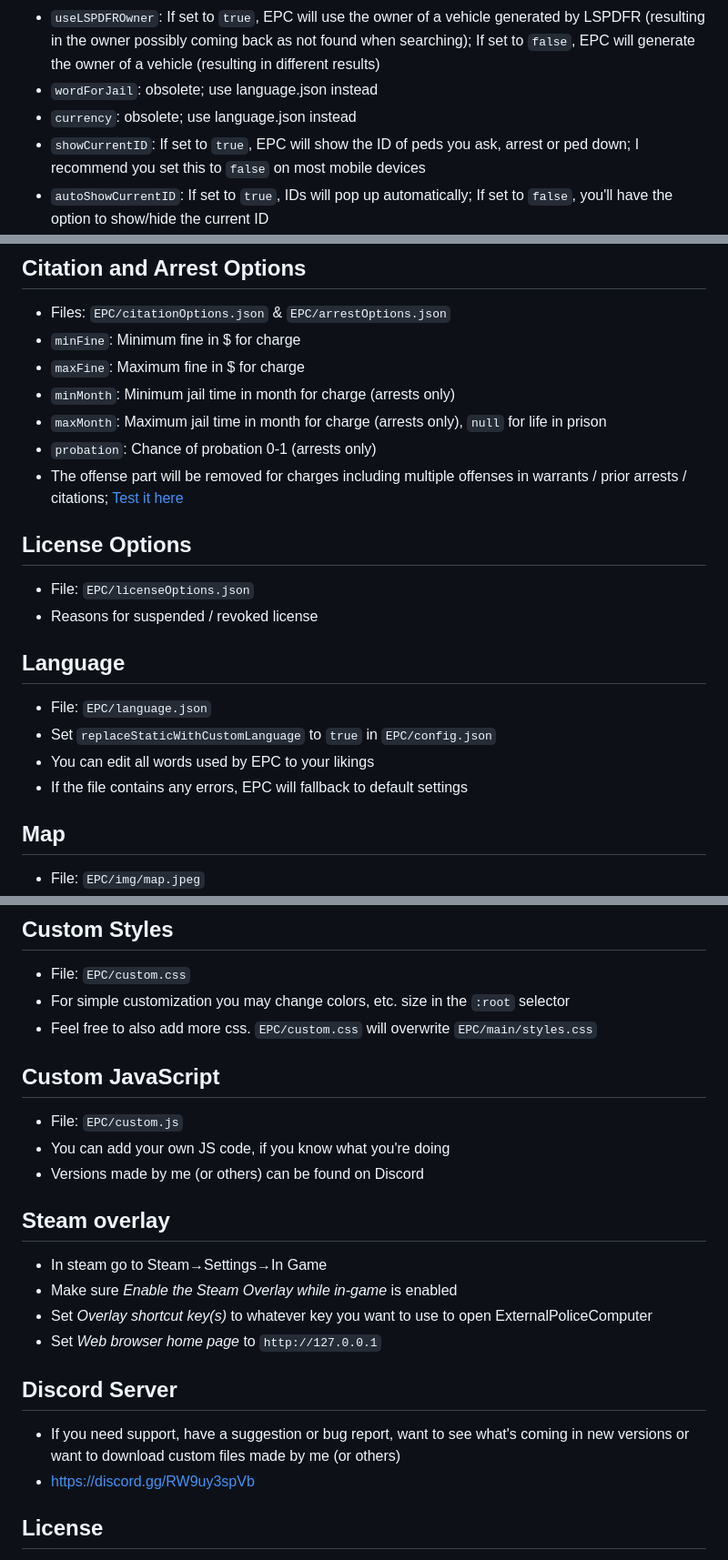
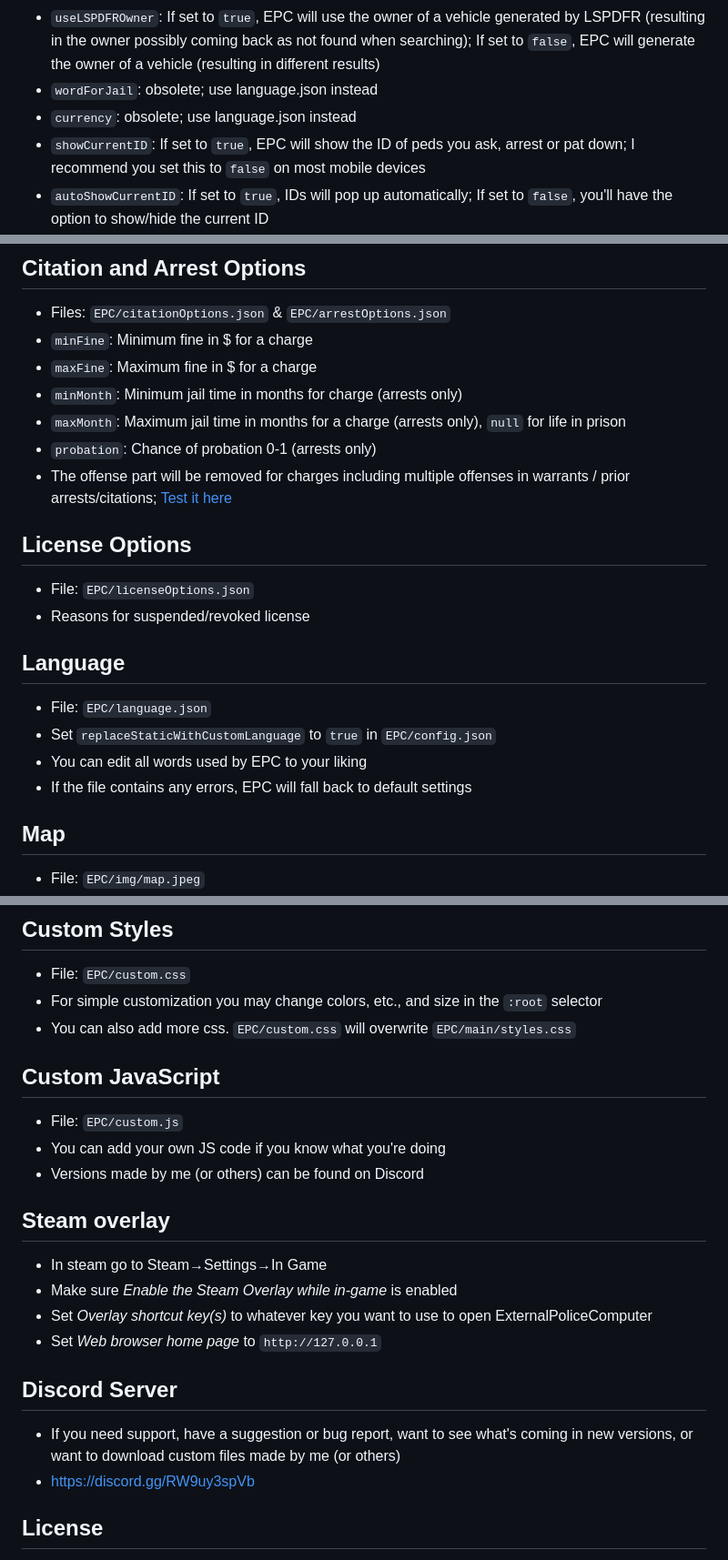
Before and after one commit to jullevistrunz/ExternalPoliceComputer, a Markdown page: README.md, 3 parts joined by grey strips. Shown at 91% size. GitHub-like rendering.

Commit message:
Update README.md
grammar and style fixes and improvements

```diff
--- a/README.md
+++ b/README.md
@@ -9,7 +9,7 @@ A Police Computer Plugin and Server for LSPDFR.
 - `useLSPDFROwner`: If set to `true`, EPC will use the owner of a vehicle generated by LSPDFR (resulting in the owner possibly coming back as not found when searching); If set to `false`, EPC will generate the owner of a vehicle (resulting in different results)
 - `wordForJail`: obsolete; use language.json instead
 - `currency`: obsolete; use language.json instead
-- `showCurrentID`: If set to `true`, EPC will show the ID of peds you ask, arrest or ped down; I recommend you set this to `false` on most mobile devices
+- `showCurrentID`: If set to `true`, EPC will show the ID of peds you ask, arrest or pat down; I recommend you set this to `false` on most mobile devices
 - `autoShowCurrentID`: If set to `true`, IDs will pop up automatically; If set to `false`, you'll have the option to show/hide the current ID
 - `warningColorsForPedCarSearch`: If set to `true`, expired registration/insurance, outstanding warrants, etc. will be displayed in a warning color
 - If you create your own `custom.js` file, you may add variables here (path: `/data/config`)
@@ -28,24 +28,24 @@ A Police Computer Plugin and Server for LSPDFR.
 ## Citation and Arrest Options
 
 - Files: `EPC/citationOptions.json` & `EPC/arrestOptions.json`
-- `minFine`: Minimum fine in $ for charge
-- `maxFine`: Maximum fine in $ for charge
-- `minMonth`: Minimum jail time in month for charge (arrests only)
-- `maxMonth`: Maximum jail time in month for charge (arrests only), `null` for life in prison
+- `minFine`: Minimum fine in $ for a charge
+- `maxFine`: Maximum fine in $ for a charge
+- `minMonth`: Minimum jail time in months for charge (arrests only)
+- `maxMonth`: Maximum jail time in months for a charge (arrests only), `null` for life in prison
 - `probation`: Chance of probation 0-1 (arrests only)
-- The offense part will be removed for charges including multiple offenses in warrants / prior arrests / citations; [Test it here](https://regex101.com/r/d6yqZV/1)
+- The offense part will be removed for charges including multiple offenses in warrants / prior arrests/citations; [Test it here](https://regex101.com/r/d6yqZV/1)
 
 ## License Options
 
 - File: `EPC/licenseOptions.json`
-- Reasons for suspended / revoked license
+- Reasons for suspended/revoked license
 
 ## Language
 
 - File: `EPC/language.json`
 - Set `replaceStaticWithCustomLanguage` to `true` in `EPC/config.json`
-- You can edit all words used by EPC to your likings
-- If the file contains any errors, EPC will fallback to default settings
+- You can edit all words used by EPC to your liking
+- If the file contains any errors, EPC will fall back to default settings
 
 ## Map
 
@@ -61,13 +61,13 @@ A Police Computer Plugin and Server for LSPDFR.
 ## Custom Styles
 
 - File: `EPC/custom.css`
-- For simple customization you may change colors, etc. size in the `:root` selector
-- Feel free to also add more css. `EPC/custom.css` will overwrite `EPC/main/styles.css`
+- For simple customization you may change colors, etc., and size in the `:root` selector
+- You can also add more css. `EPC/custom.css` will overwrite `EPC/main/styles.css`
 
 ## Custom JavaScript
 
 - File: `EPC/custom.js`
-- You can add your own JS code, if you know what you're doing
+- You can add your own JS code if you know what you're doing
 - Versions made by me (or others) can be found on Discord
 
 ## Steam overlay
@@ -79,7 +79,7 @@ A Police Computer Plugin and Server for LSPDFR.
 
 ## Discord Server
 
-- If you need support, have a suggestion or bug report, want to see what's coming in new versions or want to download custom files made by me (or others)
+- If you need support, have a suggestion or bug report, want to see what's coming in new versions, or want to download custom files made by me (or others)
 - https://discord.gg/RW9uy3spVb
 
 ## License
```
